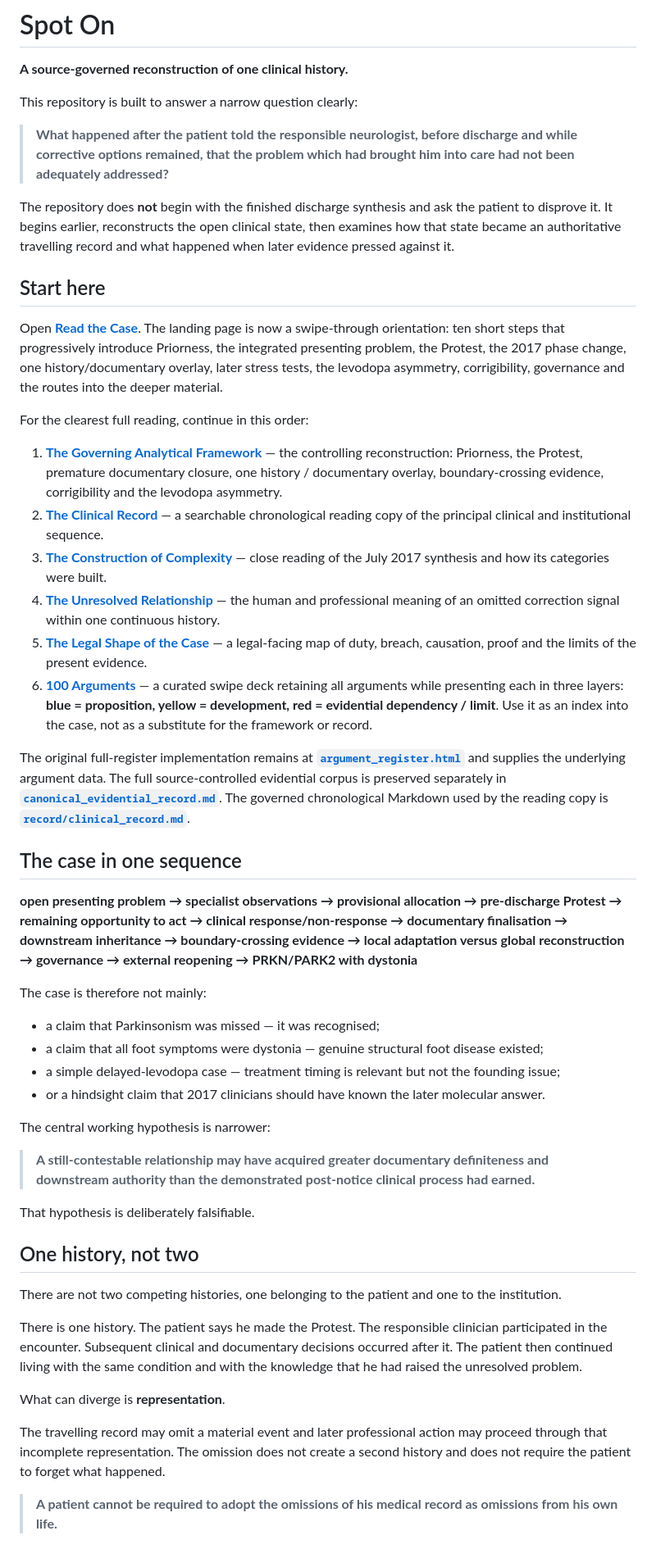
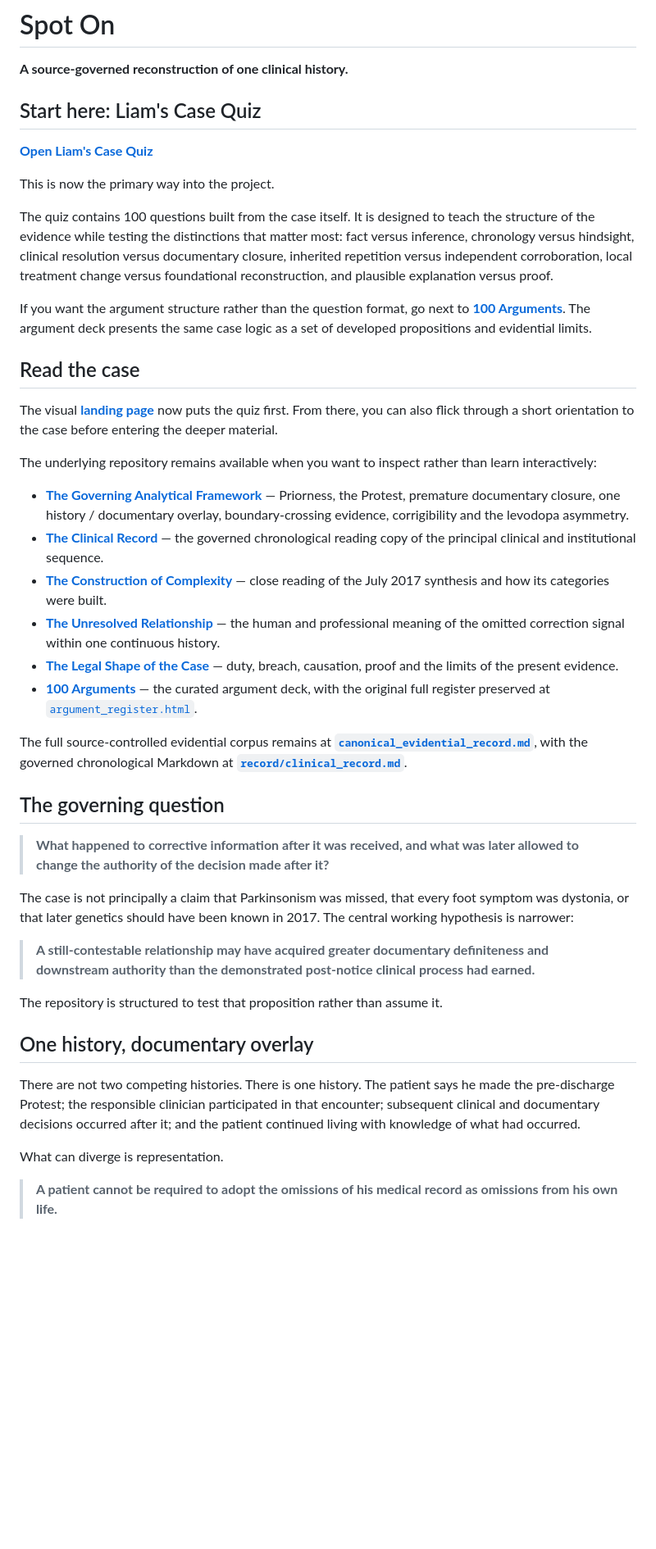
Before and after one commit to TitanicParker/spot-on, a Markdown page: README.md, the part around one of its changes. Shown at 82% size. Rendered like a GitHub page; blank space fills up the shorter version.

Commit message:
Make Liam's Case Quiz the primary repository entry

```diff
--- a/README.md
+++ b/README.md
@@ -2,53 +2,46 @@
 
 **A source-governed reconstruction of one clinical history.**
 
-This repository is built to answer a narrow question clearly:
+## Start here: Liam's Case Quiz
 
-> **What happened after the patient told the responsible neurologist, before discharge and while corrective options remained, that the problem which had brought him into care had not been adequately addressed?**
+**[Open Liam's Case Quiz](./liams_case_quiz.html)**
 
-The repository does **not** begin with the finished discharge synthesis and ask the patient to disprove it. It begins earlier, reconstructs the open clinical state, then examines how that state became an authoritative travelling record and what happened when later evidence pressed against it.
+This is now the primary way into the project.
 
-## Start here
+The quiz contains 100 questions built from the case itself. It is designed to teach the structure of the evidence while testing the distinctions that matter most: fact versus inference, chronology versus hindsight, clinical resolution versus documentary closure, inherited repetition versus independent corroboration, local treatment change versus foundational reconstruction, and plausible explanation versus proof.
 
-Open **[Read the Case](./index.html)**. The landing page is now a swipe-through orientation: ten short steps that progressively introduce Priorness, the integrated presenting problem, the Protest, the 2017 phase change, one history/documentary overlay, later stress tests, the levodopa asymmetry, corrigibility, governance and the routes into the deeper material.
+If you want the argument structure rather than the question format, go next to **[100 Arguments](./arguments.html)**. The argument deck presents the same case logic as a set of developed propositions and evidential limits.
 
-For the clearest full reading, continue in this order:
+## Read the case
 
-1. **[The Governing Analytical Framework](./governing_framework.html)** — the controlling reconstruction: Priorness, the Protest, premature documentary closure, one history / documentary overlay, boundary-crossing evidence, corrigibility and the levodopa asymmetry.
-2. **[The Clinical Record](./medical_record.html)** — a searchable chronological reading copy of the principal clinical and institutional sequence.
-3. **[The Construction of Complexity](./complexity.html)** — close reading of the July 2017 synthesis and how its categories were built.
-4. **[The Unresolved Relationship](./ethics_narrative.html)** — the human and professional meaning of an omitted correction signal within one continuous history.
-5. **[The Legal Shape of the Case](./legal_shape.html)** — a legal-facing map of duty, breach, causation, proof and the limits of the present evidence.
-6. **[100 Arguments](./arguments.html)** — a curated swipe deck retaining all arguments while presenting each in three layers: **blue = proposition, yellow = development, red = evidential dependency / limit**. Use it as an index into the case, not as a substitute for the framework or record.
+The visual **[landing page](./index.html)** now puts the quiz first. From there, you can also flick through a short orientation to the case before entering the deeper material.
 
-The original full-register implementation remains at **[`argument_register.html`](./argument_register.html)** and supplies the underlying argument data. The full source-controlled evidential corpus is preserved separately in **[`canonical_evidential_record.md`](./canonical_evidential_record.md)**. The governed chronological Markdown used by the reading copy is **[`record/clinical_record.md`](./record/clinical_record.md)**.
+The underlying repository remains available when you want to inspect rather than learn interactively:
 
-## The case in one sequence
+- **[The Governing Analytical Framework](./governing_framework.html)** — Priorness, the Protest, premature documentary closure, one history / documentary overlay, boundary-crossing evidence, corrigibility and the levodopa asymmetry.
+- **[The Clinical Record](./medical_record.html)** — the governed chronological reading copy of the principal clinical and institutional sequence.
+- **[The Construction of Complexity](./complexity.html)** — close reading of the July 2017 synthesis and how its categories were built.
+- **[The Unresolved Relationship](./ethics_narrative.html)** — the human and professional meaning of the omitted correction signal within one continuous history.
+- **[The Legal Shape of the Case](./legal_shape.html)** — duty, breach, causation, proof and the limits of the present evidence.
+- **[100 Arguments](./arguments.html)** — the curated argument deck, with the original full register preserved at [`argument_register.html`](./argument_register.html).
 
-**open presenting problem → specialist observations → provisional allocation → pre-discharge Protest → remaining opportunity to act → clinical response/non-response → documentary finalisation → downstream inheritance → boundary-crossing evidence → local adaptation versus global reconstruction → governance → external reopening → PRKN/PARK2 with dystonia**
+The full source-controlled evidential corpus remains at **[`canonical_evidential_record.md`](./canonical_evidential_record.md)**, with the governed chronological Markdown at **[`record/clinical_record.md`](./record/clinical_record.md)**.
 
-The case is therefore not mainly:
+## The governing question
 
-- a claim that Parkinsonism was missed — it was recognised;
-- a claim that all foot symptoms were dystonia — genuine structural foot disease existed;
-- a simple delayed-levodopa case — treatment timing is relevant but not the founding issue;
-- or a hindsight claim that 2017 clinicians should have known the later molecular answer.
+> **What happened to corrective information after it was received, and what was later allowed to change the authority of the decision made after it?**
 
-The central working hypothesis is narrower:
+The case is not principally a claim that Parkinsonism was missed, that every foot symptom was dystonia, or that later genetics should have been known in 2017. The central working hypothesis is narrower:
 
 > **A still-contestable relationship may have acquired greater documentary definiteness and downstream authority than the demonstrated post-notice clinical process had earned.**
 
-That hypothesis is deliberately falsifiable.
+The repository is structured to test that proposition rather than assume it.
 
-## One history, not two
+## One history, documentary overlay
 
-There are not two competing histories, one belonging to the patient and one to the institution.
+There are not two competing histories. There is one history. The patient says he made the pre-discharge Protest; the responsible clinician participated in that encounter; subsequent clinical and documentary decisions occurred after it; and the patient continued living with knowledge of what had occurred.
 
-There is one history. The patient says he made the Protest. The responsible clinician participated in the encounter. Subsequent clinical and documentary decisions occurred after it. The patient then continued living with the same condition and with the knowledge that he had raised the unresolved problem.
-
-What can diverge is **representation**.
-
-The travelling record may omit a material event and later professional action may proceed through that incomplete representation. The omission does not create a second history and does not require the patient to forget what happened.
+What can diverge is representation.
 
 > **A patient cannot be required to adopt the omissions of his medical record as omissions from his own life.**
 
```
Also changed, not shown: other parts of README.md (+1 -79 lines).
